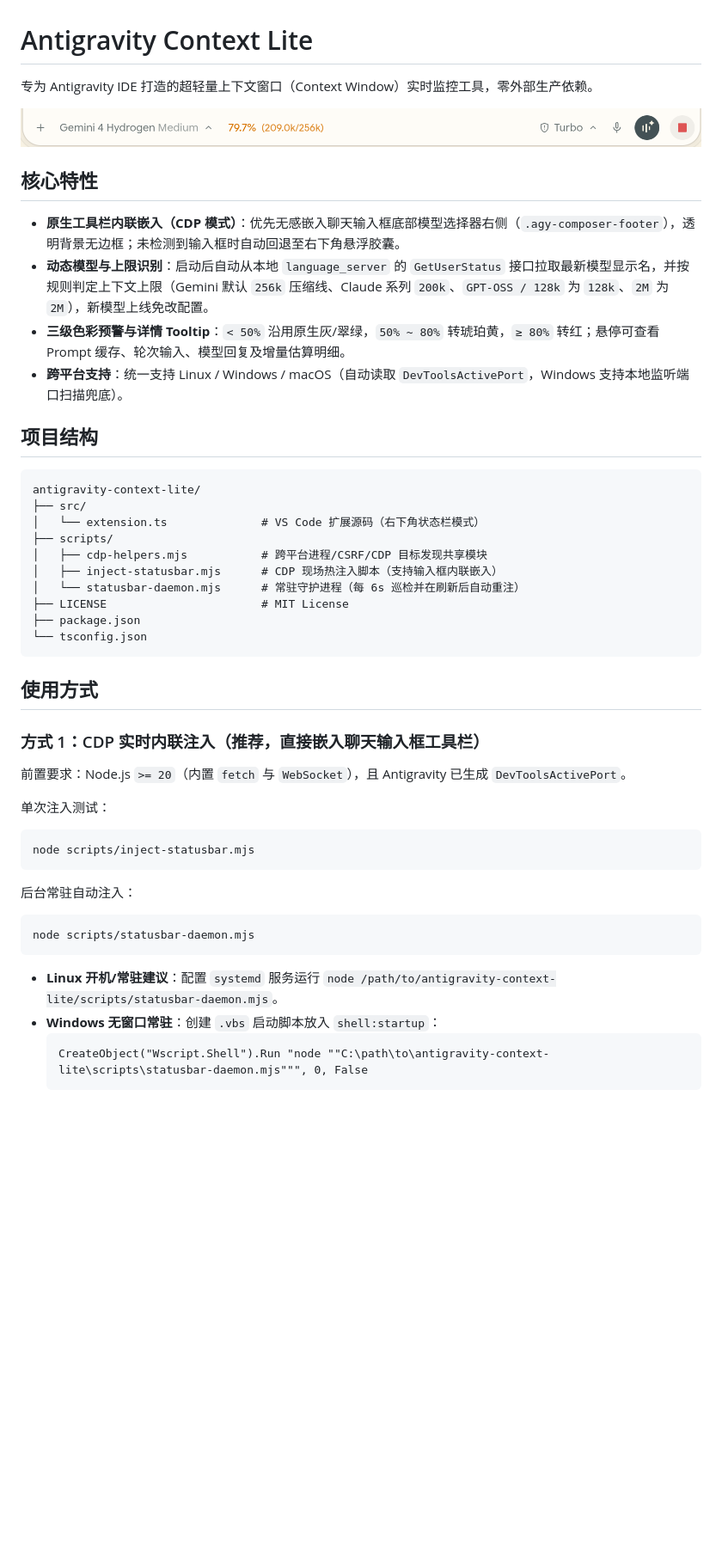
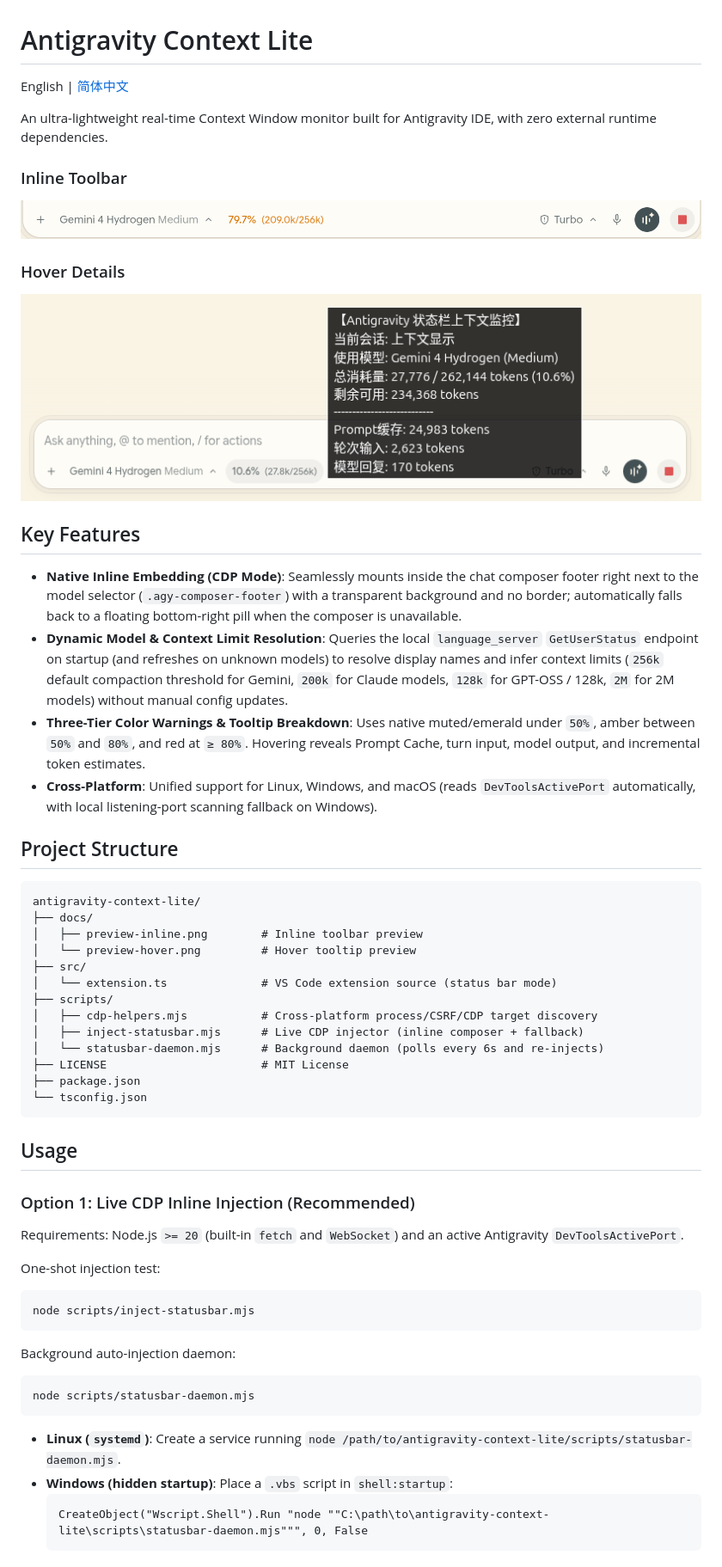
Before and after one commit to totoro-atelier/antigravity-context-lite, a Markdown page: README.md, the part around one of its changes. Shown at 86% size. Rendered like a GitHub page; pictures changed too: docs/preview-hover.png (added); blank space fills up the shorter version.

Commit message:
docs: add bilingual README (EN primary) and hover preview screenshot

````diff
--- a/README.md
+++ b/README.md
@@ -1,46 +1,55 @@
 # Antigravity Context Lite
 
-专为 Antigravity IDE 打造的超轻量上下文窗口（Context Window）实时监控工具，零外部生产依赖。
+English | [简体中文](README.zh-CN.md)
 
-![内联效果预览](docs/preview-inline.png)
+An ultra-lightweight real-time Context Window monitor built for Antigravity IDE, with zero external runtime dependencies.
 
-## 核心特性
-- **原生工具栏内联嵌入（CDP 模式）**：优先无感嵌入聊天输入框底部模型选择器右侧（`.agy-composer-footer`），透明背景无边框；未检测到输入框时自动回退至右下角悬浮胶囊。
-- **动态模型与上限识别**：启动后自动从本地 `language_server` 的 `GetUserStatus` 接口拉取最新模型显示名，并按规则判定上下文上限（Gemini 默认 `256k` 压缩线、Claude 系列 `200k`、`GPT-OSS / 128k` 为 `128k`、`2M` 为 `2M`），新模型上线免改配置。
-- **三级色彩预警与详情 Tooltip**：`< 50%` 沿用原生灰/翠绿，`50% ~ 80%` 转琥珀黄，`≥ 80%` 转红；悬停可查看 Prompt 缓存、轮次输入、模型回复及增量估算明细。
-- **跨平台支持**：统一支持 Linux / Windows / macOS（自动读取 `DevToolsActivePort`，Windows 支持本地监听端口扫描兜底）。
+### Inline Toolbar
+![Inline statusbar preview](docs/preview-inline.png)
 
-## 项目结构
+### Hover Details
+![Hover tooltip preview](docs/preview-hover.png)
+
+## Key Features
+- **Native Inline Embedding (CDP Mode)**: Seamlessly mounts inside the chat composer footer right next to the model selector (`.agy-composer-footer`) with a transparent background and no border; automatically falls back to a floating bottom-right pill when the composer is unavailable.
+- **Dynamic Model & Context Limit Resolution**: Queries the local `language_server` `GetUserStatus` endpoint on startup (and refreshes on unknown models) to resolve display names and infer context limits (`256k` default compaction threshold for Gemini, `200k` for Claude models, `128k` for GPT-OSS / 128k, `2M` for 2M models) without manual config updates.
+- **Three-Tier Color Warnings & Tooltip Breakdown**: Uses native muted/emerald under `50%`, amber between `50%` and `80%`, and red at `≥ 80%`. Hovering reveals Prompt Cache, turn input, model output, and incremental token estimates.
+- **Cross-Platform**: Unified support for Linux, Windows, and macOS (reads `DevToolsActivePort` automatically, with local listening-port scanning fallback on Windows).
+
+## Project Structure
 ```text
 antigravity-context-lite/
+├── docs/
+│   ├── preview-inline.png        # Inline toolbar preview
+│   └── preview-hover.png         # Hover tooltip preview
 ├── src/
-│   └── extension.ts              # VS Code 扩展源码（右下角状态栏模式）
+│   └── extension.ts              # VS Code extension source (status bar mode)
 ├── scripts/
-│   ├── cdp-helpers.mjs           # 跨平台进程/CSRF/CDP 目标发现共享模块
-│   ├── inject-statusbar.mjs      # CDP 现场热注入脚本（支持输入框内联嵌入）
-│   └── statusbar-daemon.mjs      # 常驻守护进程（每 6s 巡检并在刷新后自动重注）
+│   ├── cdp-helpers.mjs           # Cross-platform process/CSRF/CDP target discovery
+│   ├── inject-statusbar.mjs      # Live CDP injector (inline composer + fallback)
+│   └── statusbar-daemon.mjs      # Background daemon (polls every 6s and re-injects)
 ├── LICENSE                       # MIT License
 ├── package.json
 └── tsconfig.json
 ```
 
-## 使用方式
+## Usage
 
-### 方式 1：CDP 实时内联注入（推荐，直接嵌入聊天输入框工具栏）
-前置要求：Node.js `>= 20`（内置 `fetch` 与 `WebSocket`），且 Antigravity 已生成 `DevToolsActivePort`。
+### Option 1: Live CDP Inline Injection (Recommended)
+Requirements: Node.js `>= 20` (built-in `fetch` and `WebSocket`) and an active Antigravity `DevToolsActivePort`.
 
-单次注入测试：
+One-shot injection test:
 ```bash
 node scripts/inject-statusbar.mjs
 ```
 
-后台常驻自动注入：
+Background auto-injection daemon:
 ```bash
 node scripts/statusbar-daemon.mjs
 ```
 
-- **Linux 开机/常驻建议**：配置 `systemd` 服务运行 `node /path/to/antigravity-context-lite/scripts/statusbar-daemon.mjs`。
-- **Windows 无窗口常驻**：创建 `.vbs` 启动脚本放入 `shell:startup`：
+- **Linux (`systemd`)**: Create a service running `node /path/to/antigravity-context-lite/scripts/statusbar-daemon.mjs`.
+- **Windows (hidden startup)**: Place a `.vbs` script in `shell:startup`:
   ```vbscript
   CreateObject("Wscript.Shell").Run "node ""C:\path\to\antigravity-context-lite\scripts\statusbar-daemon.mjs""", 0, False
   ```
````
Also changed, not shown: other parts of README.md (+5 -5 lines), README.zh-CN.md (added, +70 -0 lines).
